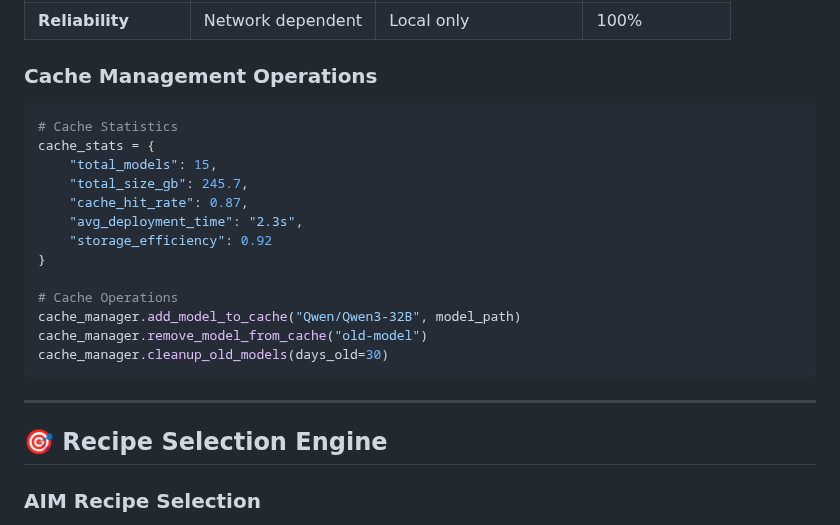
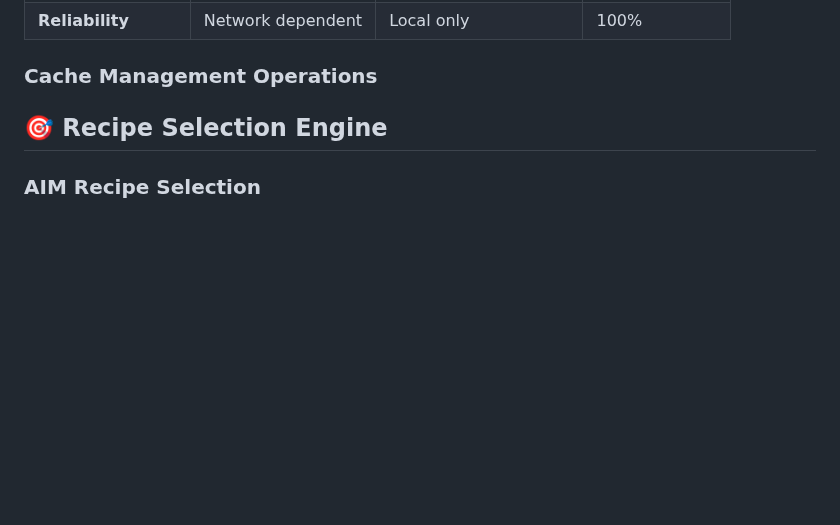
Before and after one commit to Yu-amd/aim-engine, a Markdown page: AIM_ENGINE_DESIGN_DOCUMENT.md, the part around the change. Rendered like a GitHub page; blank space fills up the shorter version.

Commit message:
update design doc

````diff
--- a/AIM_ENGINE_DESIGN_DOCUMENT.md
+++ b/AIM_ENGINE_DESIGN_DOCUMENT.md
@@ -340,24 +340,6 @@ graph TB
 
 ### **Cache Management Operations**
 
-```python
-# Cache Statistics
-cache_stats = {
-    "total_models": 15,
-    "total_size_gb": 245.7,
-    "cache_hit_rate": 0.87,
-    "avg_deployment_time": "2.3s",
-    "storage_efficiency": 0.92
-}
-
-# Cache Operations
-cache_manager.add_model_to_cache("Qwen/Qwen3-32B", model_path)
-cache_manager.remove_model_from_cache("old-model")
-cache_manager.cleanup_old_models(days_old=30)
-```
-
----
-
 ## 🎯 **Recipe Selection Engine**
 
 ### **AIM Recipe Selection**
````
